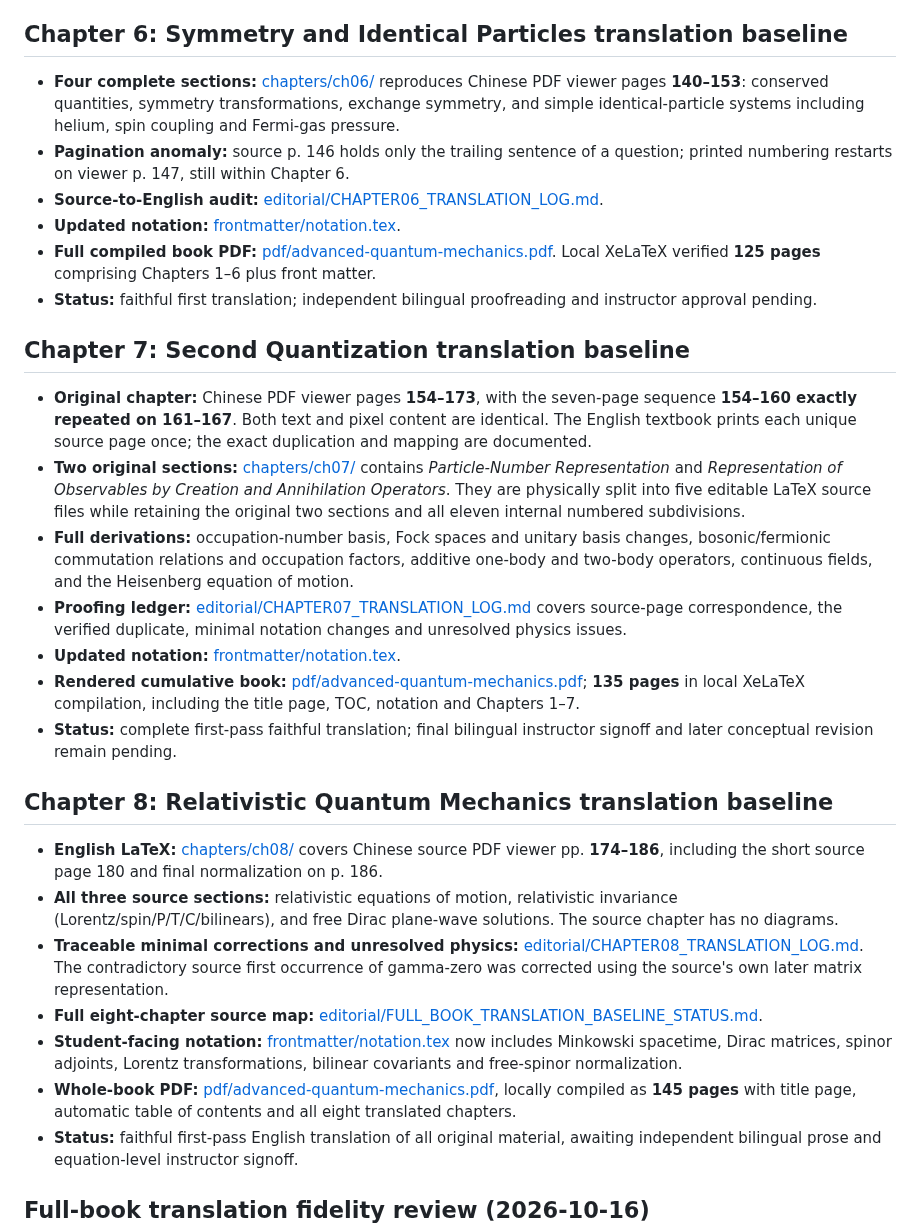
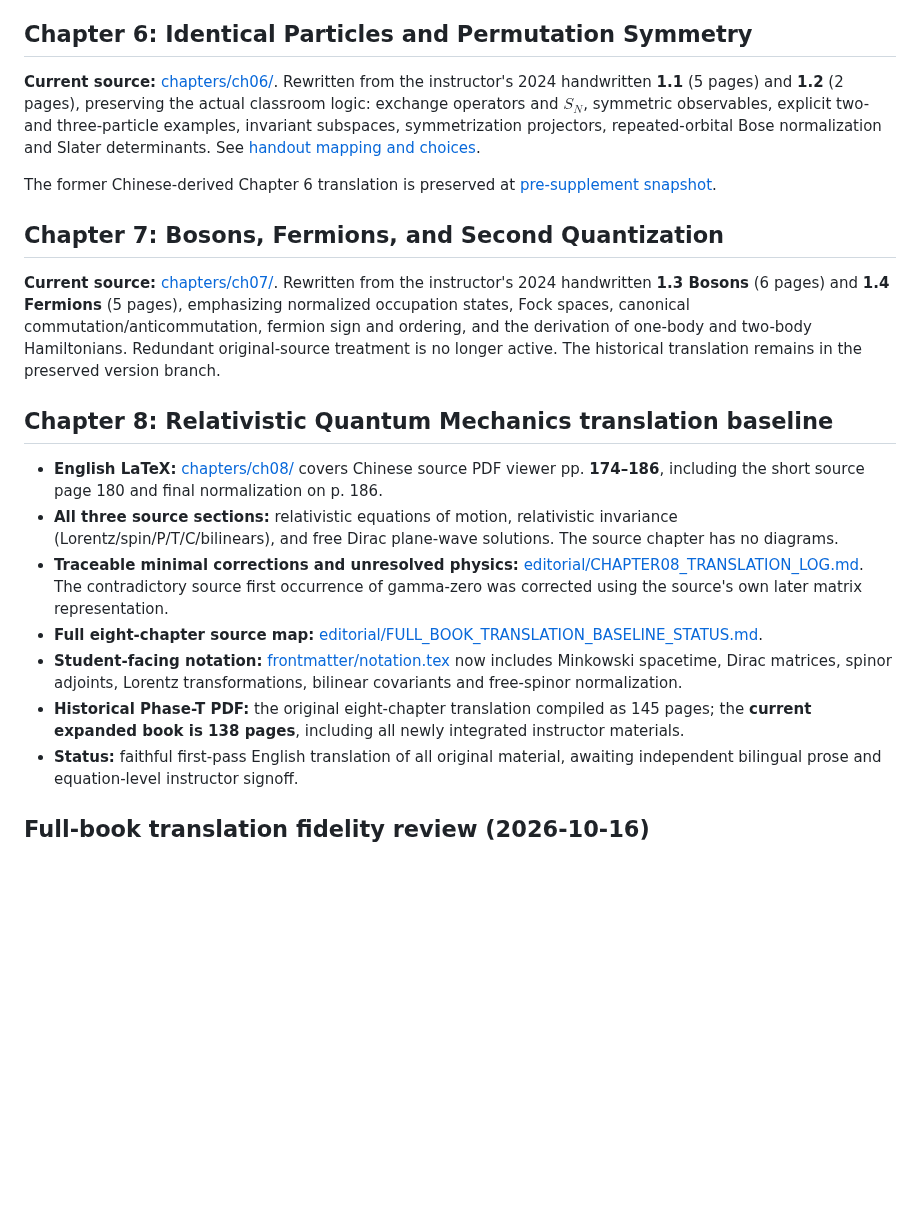
Before and after one commit to KangqiaoLiu/advanced-quantum-mechanics-lecture-note, a Markdown page: README.md, the part around the change. Drawn GitHub-style; blank space fills up the shorter version.

Commit message:
Document replacement Chapters 6–7 and current expanded-book PDF consistently

```diff
--- a/README.md
+++ b/README.md
@@ -87,24 +87,15 @@ The faithful translation is deliberately kept separate from future additions (Be
 - **Complete compiled book:** [pdf/advanced-quantum-mechanics.pdf](pdf/advanced-quantum-mechanics.pdf), **112 pages** in the initial local XeLaTeX compile, with title, contents, notation and Chapters 1–5.
 - **Status:** Phase-T faithful first pass, awaiting independent final source–translation comparison.
 
-## Chapter 6: Symmetry and Identical Particles translation baseline
+## Chapter 6: Identical Particles and Permutation Symmetry
 
-- **Four complete sections:** [chapters/ch06/](chapters/ch06/) reproduces Chinese PDF viewer pages **140–153**: conserved quantities, symmetry transformations, exchange symmetry, and simple identical-particle systems including helium, spin coupling and Fermi-gas pressure.
-- **Pagination anomaly:** source p. 146 holds only the trailing sentence of a question; printed numbering restarts on viewer p. 147, still within Chapter 6.
-- **Source-to-English audit:** [editorial/CHAPTER06_TRANSLATION_LOG.md](editorial/CHAPTER06_TRANSLATION_LOG.md).
-- **Updated notation:** [frontmatter/notation.tex](frontmatter/notation.tex).
-- **Full compiled book PDF:** [pdf/advanced-quantum-mechanics.pdf](pdf/advanced-quantum-mechanics.pdf). Local XeLaTeX verified **125 pages** comprising Chapters 1–6 plus front matter.
-- **Status:** faithful first translation; independent bilingual proofreading and instructor approval pending.
+**Current source:** [chapters/ch06/](chapters/ch06/). Rewritten from the instructor's 2024 handwritten **1.1** (5 pages) and **1.2** (2 pages), preserving the actual classroom logic: exchange operators and $S_N$, symmetric observables, explicit two- and three-particle examples, invariant subspaces, symmetrization projectors, repeated-orbital Bose normalization and Slater determinants. See [handout mapping and choices](editorial/CONTENT_INTEGRATION_2026-10-16.md).
 
-## Chapter 7: Second Quantization translation baseline
+The former Chinese-derived Chapter 6 translation is preserved at [pre-supplement snapshot](../../tree/textbook/pre-instructor-supplements-2026-10-16).
 
-- **Original chapter:** Chinese PDF viewer pages **154–173**, with the seven-page sequence **154–160 exactly repeated on 161–167**. Both text and pixel content are identical. The English textbook prints each unique source page once; the exact duplication and mapping are documented.
-- **Two original sections:** [chapters/ch07/](chapters/ch07/) contains *Particle-Number Representation* and *Representation of Observables by Creation and Annihilation Operators*. They are physically split into five editable LaTeX source files while retaining the original two sections and all eleven internal numbered subdivisions.
-- **Full derivations:** occupation-number basis, Fock spaces and unitary basis changes, bosonic/fermionic commutation relations and occupation factors, additive one-body and two-body operators, continuous fields, and the Heisenberg equation of motion.
-- **Proofing ledger:** [editorial/CHAPTER07_TRANSLATION_LOG.md](editorial/CHAPTER07_TRANSLATION_LOG.md) covers source-page correspondence, the verified duplicate, minimal notation changes and unresolved physics issues.
-- **Updated notation:** [frontmatter/notation.tex](frontmatter/notation.tex).
-- **Rendered cumulative book:** [pdf/advanced-quantum-mechanics.pdf](pdf/advanced-quantum-mechanics.pdf); **135 pages** in local XeLaTeX compilation, including the title page, TOC, notation and Chapters 1–7.
-- **Status:** complete first-pass faithful translation; final bilingual instructor signoff and later conceptual revision remain pending.
+## Chapter 7: Bosons, Fermions, and Second Quantization
+
+**Current source:** [chapters/ch07/](chapters/ch07/). Rewritten from the instructor's 2024 handwritten **1.3 Bosons** (6 pages) and **1.4 Fermions** (5 pages), emphasizing normalized occupation states, Fock spaces, canonical commutation/anticommutation, fermion sign and ordering, and the derivation of one-body and two-body Hamiltonians. Redundant original-source treatment is no longer active. The historical translation remains in the preserved version branch.
 
 ## Chapter 8: Relativistic Quantum Mechanics translation baseline
 
@@ -113,7 +104,7 @@ The faithful translation is deliberately kept separate from future additions (Be
 - **Traceable minimal corrections and unresolved physics:** [editorial/CHAPTER08_TRANSLATION_LOG.md](editorial/CHAPTER08_TRANSLATION_LOG.md). The contradictory source first occurrence of gamma-zero was corrected using the source's own later matrix representation.
 - **Full eight-chapter source map:** [editorial/FULL_BOOK_TRANSLATION_BASELINE_STATUS.md](editorial/FULL_BOOK_TRANSLATION_BASELINE_STATUS.md).
 - **Student-facing notation:** [frontmatter/notation.tex](frontmatter/notation.tex) now includes Minkowski spacetime, Dirac matrices, spinor adjoints, Lorentz transformations, bilinear covariants and free-spinor normalization.
-- **Whole-book PDF:** [pdf/advanced-quantum-mechanics.pdf](pdf/advanced-quantum-mechanics.pdf), locally compiled as **145 pages** with title page, automatic table of contents and all eight translated chapters.
+- **Historical Phase-T PDF:** the original eight-chapter translation compiled as 145 pages; the **current expanded book is 138 pages**, including all newly integrated instructor materials.
 - **Status:** faithful first-pass English translation of all original material, awaiting independent bilingual prose and equation-level instructor signoff.
 
 ## Full-book translation fidelity review (2026-10-16)
```
